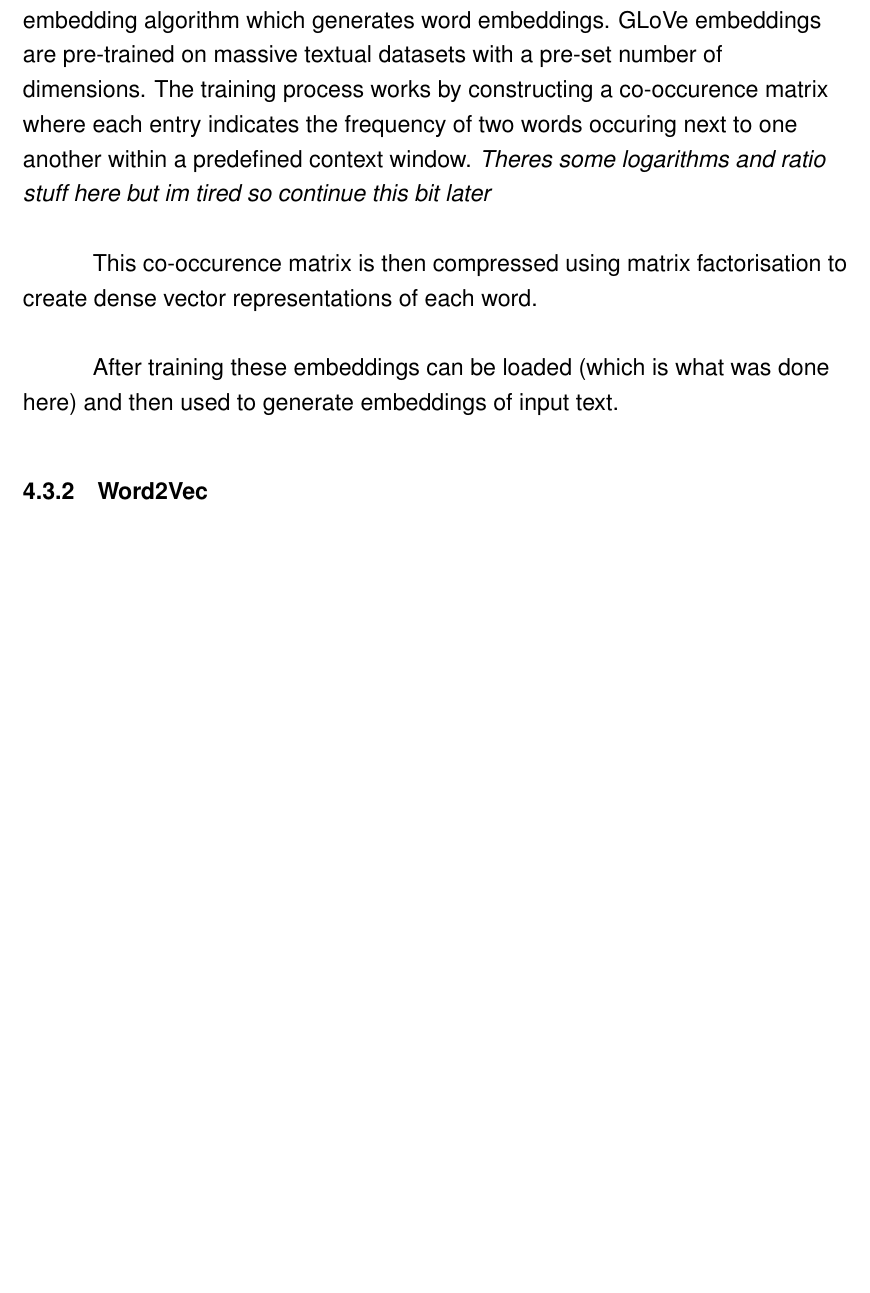
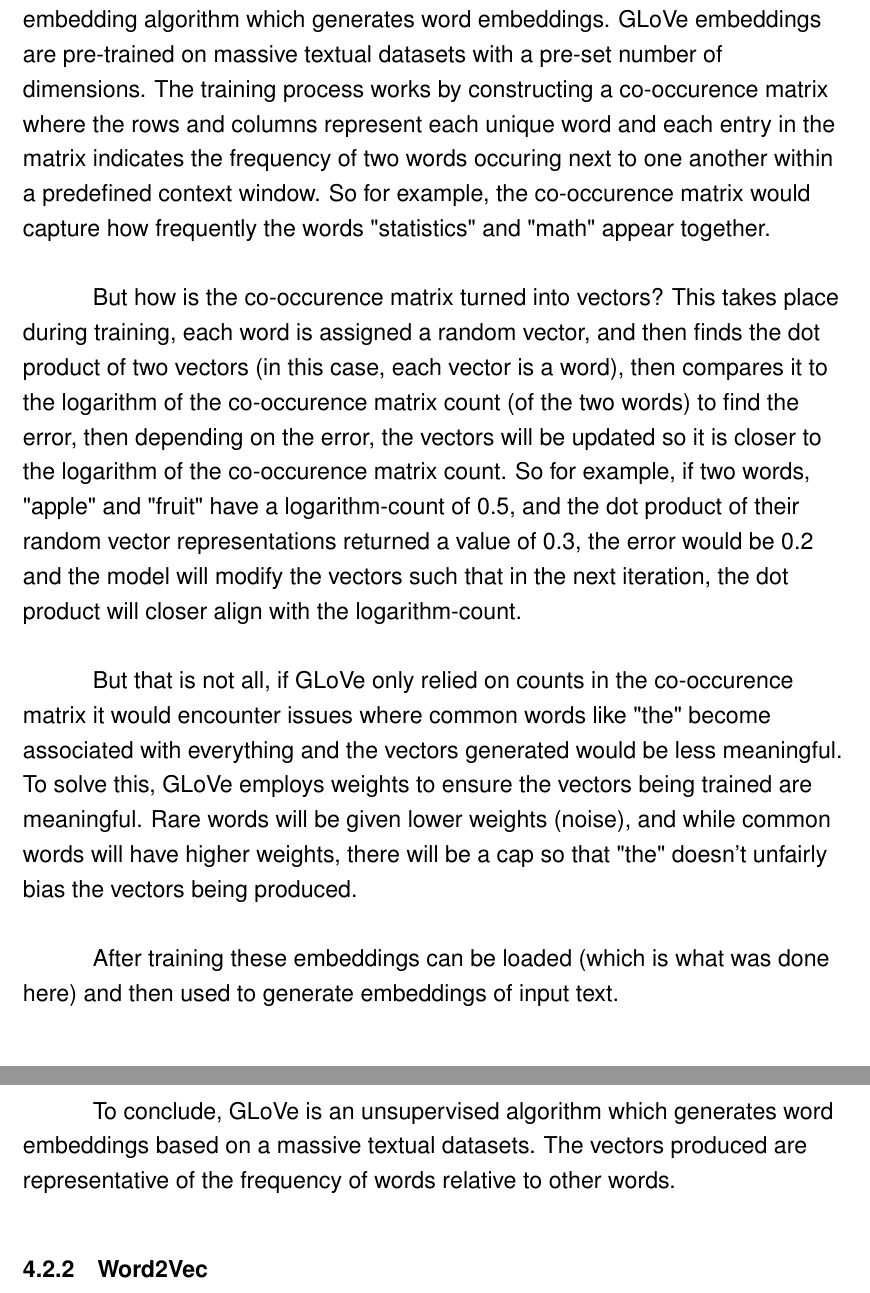
Before and after one commit to sadjordan/Detecting-Fake-News-with-Deep-Learning, a LaTeX paper (FYP/main.tex): part of page 29 of 47 before the commit and two parts of pages 30 and 31 of 49 after it, the two joined at a grey line, cut so that both start at the same text, the shorter picture padded with empty space. Compiled offline with pdfLaTeX.

Commit message:
Glove chap 5 done

```diff
--- a/FYP/main.tex
+++ b/FYP/main.tex
@@ -528,15 +532,13 @@ Convolutional Neural Networks or CNNs are neural networks which generaly have 3
+Global Vectors for Word Representation or GLoVe is an unsupervised embedding algorithm which generates word embeddings. GLoVe embeddings are pre-trained on massive textual datasets with a pre-set number of dimensions. The training process works by constructing a co-occurence matrix where the rows and columns represent each unique word and each entry in the matrix indicates the frequency of two words occuring next to one another within a predefined context window. So for example, the co-occurence matrix would capture how frequently the words "statistics" and "math" appear together.
 
-\subsubsection{Global Vectors for Word Representation}
-Global Vectors for Word Representation or GLoVe is an unsupervised embedding algorithm which generates word embeddings. GLoVe embeddings are pre-trained on massive textual datasets with a pre-set number of dimensions. The training process works by constructing a co-occurence matrix where each entry indicates the frequency of two words occuring next to one another within a predefined context window. \textit{Theres some logarithms and ratio stuff here but im tired so continue this bit later}
-%continue later
+But how is the co-occurence matrix turned into vectors? This takes place during training, each word is assigned a random vector, and then finds the dot product of two vectors (in this case, each vector is a word), then compares it to the logarithm of the co-occurence matrix count (of the two words) to find the error, then depending on the error, the vectors will be updated so it is closer to the logarithm of the co-occurence matrix count. So for example, if two words, "apple" and "fruit" have a logarithm-count of 0.5, and the dot product of their random vector representations returned a value of 0.3, the error would be 0.2 and the model will modify the vectors such that in the next iteration, the dot product will closer align with the logarithm-count.
 
-This co-occurence matrix is then compressed using matrix factorisation to create dense vector representations of each word.
-
+But that is not all, if GLoVe only relied on counts in the co-occurence matrix it would encounter issues where common words like "the" become associated with everything and the vectors generated would be less meaningful. To solve this, GLoVe employs weights to ensure the vectors being trained are meaningful. Rare words will be given lower weights (noise), and while common words will have higher weights, there will be a cap so that "the" doesn't unfairly bias the vectors being produced.
 
 After training these embeddings can be loaded (which is what was done here) and then used to generate embeddings of input text.
 
+To conclude, GLoVe is an unsupervised algorithm which generates word embeddings based on a massive textual datasets. The vectors produced are representative of the frequency of words relative to other words.
 
-% filepath: /Users/jordan/Desktop/Live_Projects/FYP_Documents/FYP/main.tex
 \subsubsection{Word2Vec}
 Word2Vec (Word to Vector) is a neural network embedding model which converts words into dense vector representations. There are two main architectural variants, Continuous Bag of Words and Skip-gram; Skip-gram was used in this instance and thus will be the only variant elaborated on. The Word2Vec Skip-gram variant works by
 
```
Also changed, not shown: FYP/main.pdf, FYP/main.tex (8 more changed lines).
